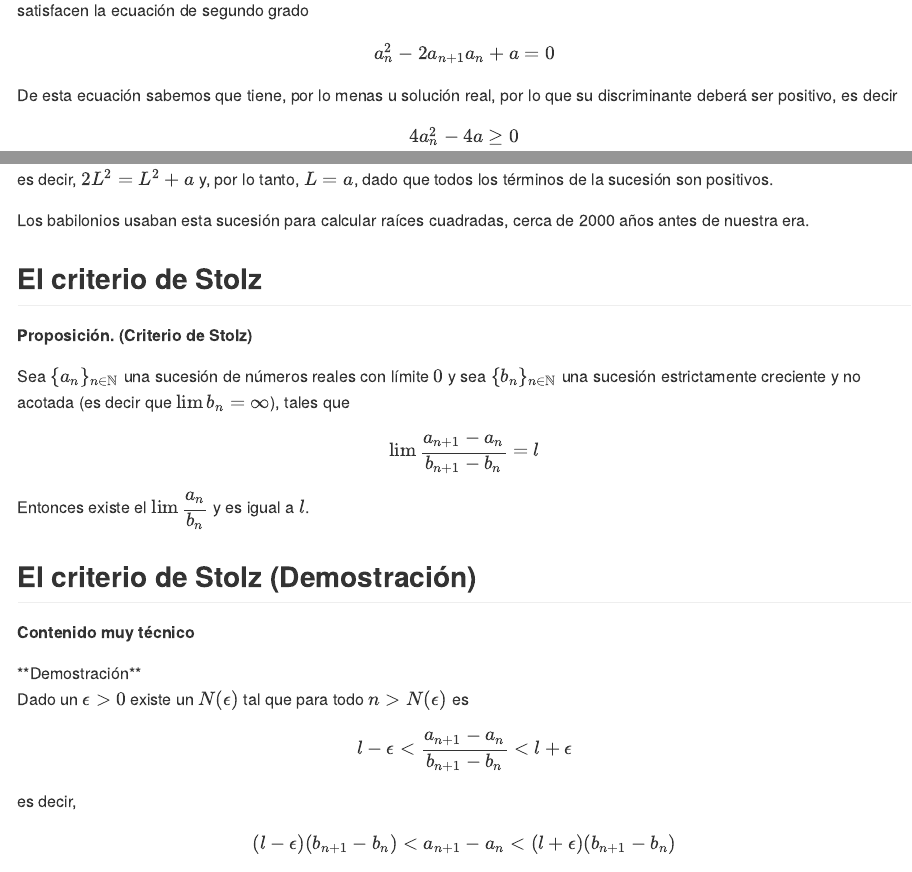
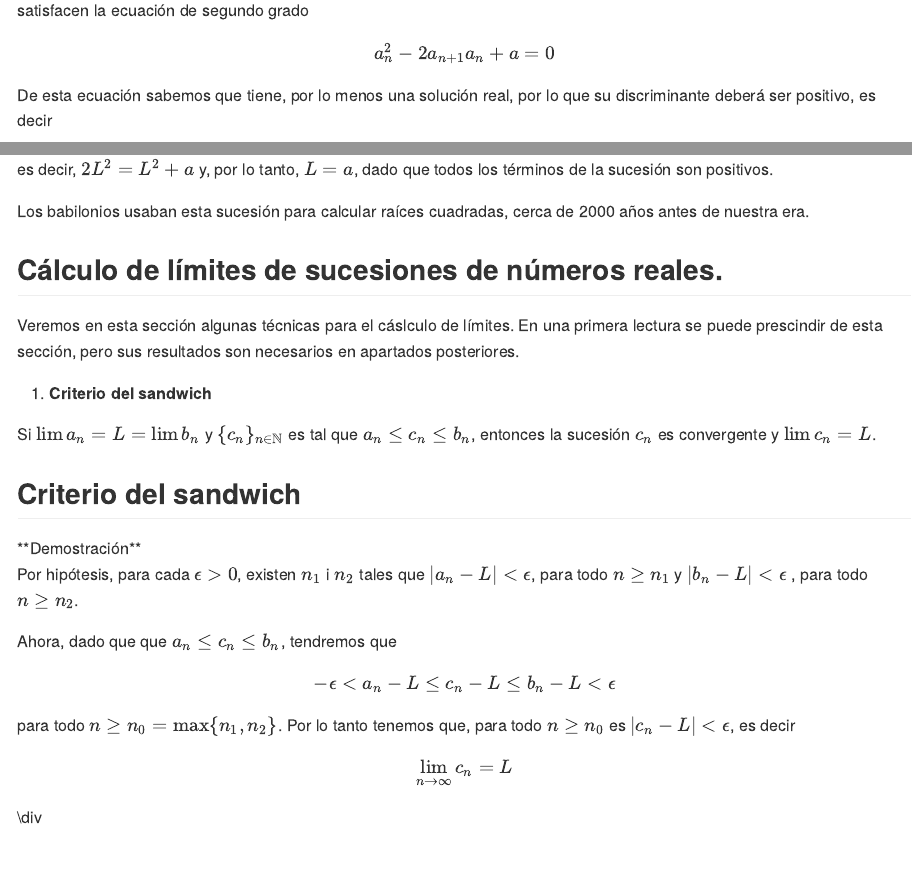
Before and after one commit to joanby/calculo, an R Markdown document (teoria/02Succesiones.Rmd): the page in a window 1100 px wide, from 9760 px down, and a second part further down, joined at a grey line. The pictures show the output file teoria/02Succesiones.md that the author committed with the source, drawn offline in the style of GitHub.

Commit message:
dimecres 4

```diff
--- a/teoria/02Succesiones.Rmd
+++ b/teoria/02Succesiones.Rmd
@@ -186,7 +186,7 @@ Ahora, como sabemos que dado un $\epsilon > 0$  existe $n_0 \in \mathbb{N}$ tal
 
 
 
-## Propiedadesde los límites de sucesiones (1).
+## Propiedades de los límites de sucesiones (1).
 
 <l class="prop">**Proposición** </l>
 
@@ -407,7 +407,7 @@ Por otra parte,
 $$
 \dfrac{1}{2}+\dfrac{1}{2^2}+ \cdots +\dfrac{1}{2^{n-1}} = 1 - \dfrac{1}{2^{n-1}} <1
 $$
- puesto que se trata de la suma de los términos de una progresión geométrica de razón $\frac{1}{2}$.
+ puesto que se trata de la suma de los $n$ primerostérminos de una progresión geométrica de razón $\frac{1}{2}$.
 
 
 ## Ejemplos: **El número $e$**
@@ -445,7 +445,7 @@ Veamos, en primer lugar que está acotada inferiormente. De acuerdo con la igual
 $$
 a_n^2-2a_{n+1}a_n +a = 0
 $$
-De esta ecuación sabemos que tiene, por lo menas u solución real, por lo que su discriminante deberá ser positivo, es decir
+De esta ecuación sabemos que tiene, por lo menos una solución real, por lo que su discriminante deberá ser positivo, es decir
 $$
 4a_n^2 -4a \geq 0
 $$
@@ -475,7 +475,30 @@ es decir, $2 L^2 = L^2 +a$ y, por lo tanto, $L=a$, dado que todos los términos
 Los babilonios usaban esta sucesión para calcular raíces cuadradas, cerca de 2000 años antes de nuestra era.
 
 
+## Cálculo de límites de sucesiones de números reales.
 
+Veremos en esta sección algunas técnicas para el cáslculo de límites. En una primera lectura se puede prescindir de esta sección, pero sus resultados son necesarios en apartados posteriores.
+
+1) **Criterio del sandwich**
+
+Si $\lim a_n =L=\lim b_n$ y $\{c_n\}_{n \in \mathbb{N}}$ es tal que $a_n \leq c_n \leq b_n$, entonces la sucesión $c_n$ es convergente y $\lim c_n = L$.
+
+## Criterio del sandwich
+
+<div class="dem"> **Demostración**
+
+Por hipótesis, para cada $\epsilon >0$, existen $n_1$ i $n_2$ tales que $|a_n-L|< \epsilon$, para todo $n \geq n_1$ y $|b_n-L|< \epsilon$  , para todo $n \geq n_2$.
+
+Ahora, dado que que $a_n \leq c_n \leq b_n$, tendremos que
+$$
+-\epsilon < a_n -L \leq c_n -L \leq b_n -L < \epsilon
+$$
+para todo $n \geq n_0= \max\{n_1,n_2\}$. Por lo tanto tenemos que, para todo $n \geq n_0$ es $|c_n -L| < \epsilon$, es decir
+
+$$
+\lim_{n \rightarrow \infty} c_n =L
+$$
+\div
 
 
 
```
Also changed, not shown: teoria/02Succesiones.md, teoria/02Succesiones.Rmd (10 more changed lines).
